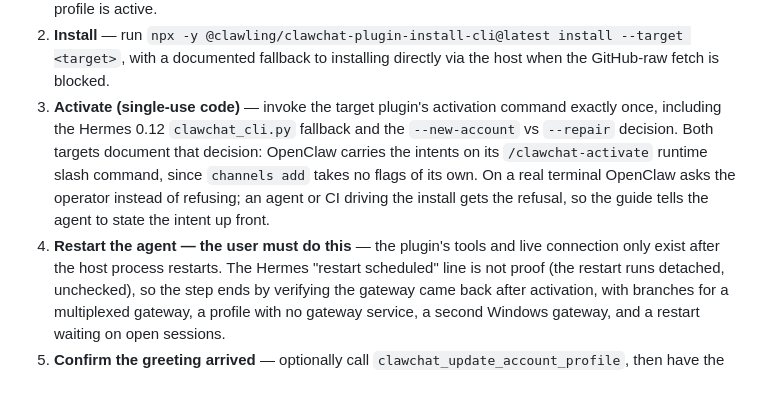
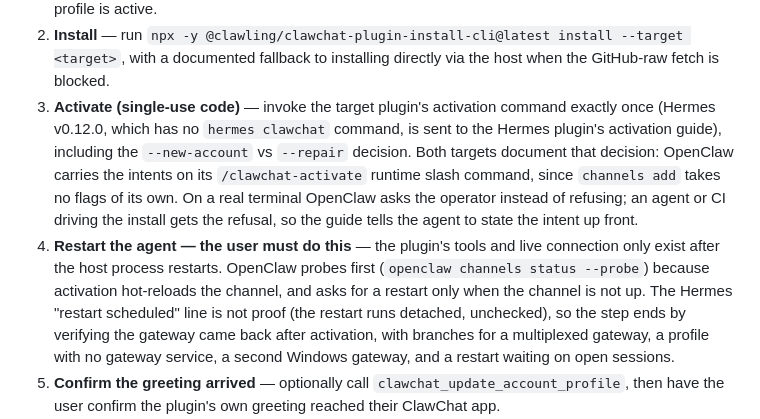
Before and after one commit to clawling/clawchat-plugin-install-cli, a Markdown page: docs/runtime-install-guide.md, the part around the change. Rendered like a GitHub page; blank space fills up the shorter version.

```diff
--- a/docs/runtime-install-guide.md
+++ b/docs/runtime-install-guide.md
@@ -53,7 +53,8 @@ success signal.
    with a documented fallback to installing directly via the host when the
    GitHub-raw fetch is blocked.
 3. **Activate (single-use code)** — invoke the target plugin's activation command
-   exactly once, including the Hermes 0.12 `clawchat_cli.py` fallback and the
+   exactly once (Hermes v0.12.0, which has no `hermes clawchat` command, is
+   sent to the Hermes plugin's activation guide), including the
    `--new-account` vs `--repair` decision. Both targets document that decision:
    OpenClaw carries the intents on its `/clawchat-activate` runtime slash
    command, since `channels add` takes no flags of its own. On a real terminal
@@ -61,7 +62,9 @@ success signal.
    install gets the refusal, so the guide tells the agent to state the intent
    up front.
 4. **Restart the agent — the user must do this** — the plugin's tools and live
-   connection only exist after the host process restarts. The Hermes "restart
+   connection only exist after the host process restarts. OpenClaw probes
+   first (`openclaw channels status --probe`) because activation hot-reloads
+   the channel, and asks for a restart only when the channel is not up. The Hermes "restart
    scheduled" line is not proof (the restart runs detached, unchecked), so the
    step ends by verifying the gateway came back after activation, with branches
    for a multiplexed gateway, a profile with no gateway service, a second
```
Also changed, not shown: install.md (+19 -24 lines).
